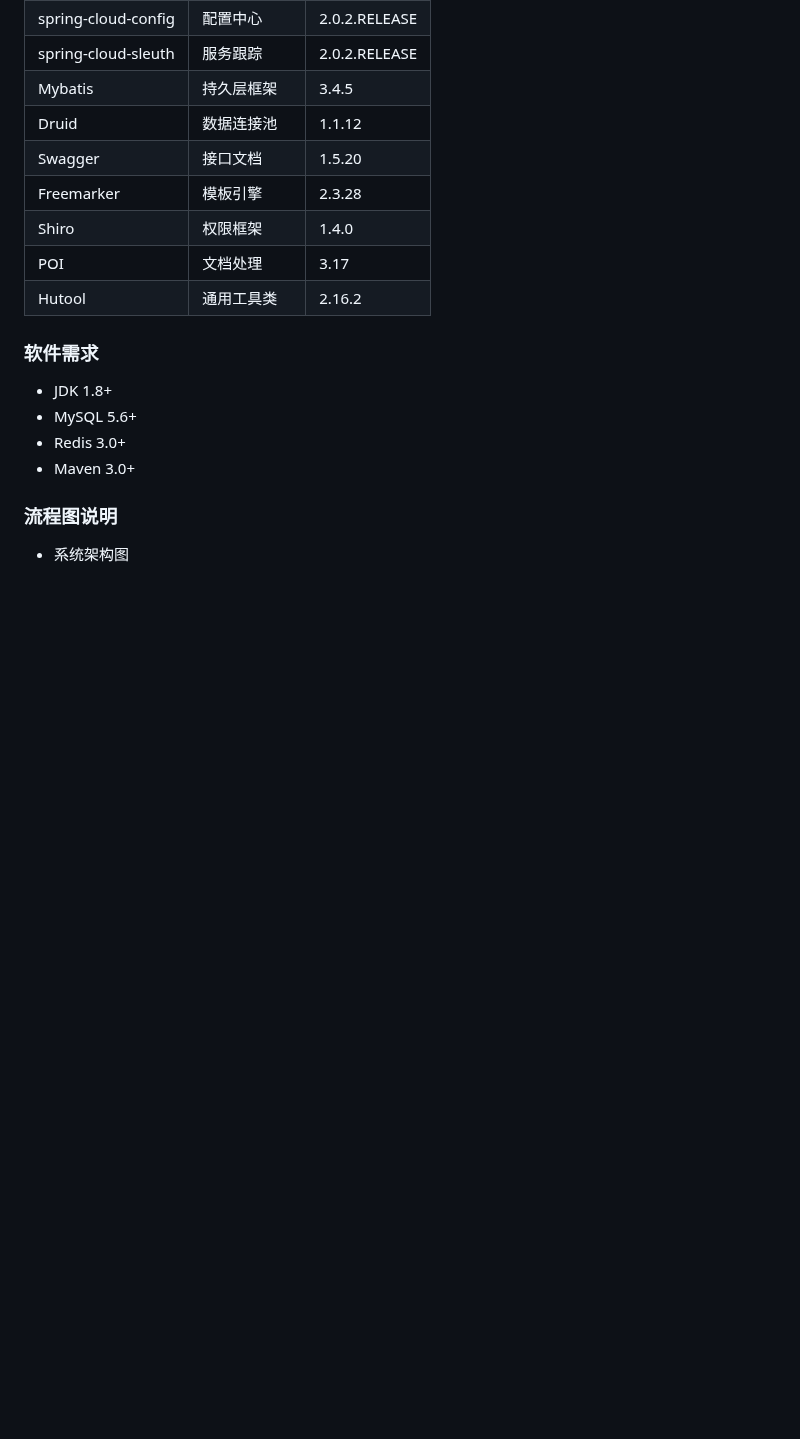
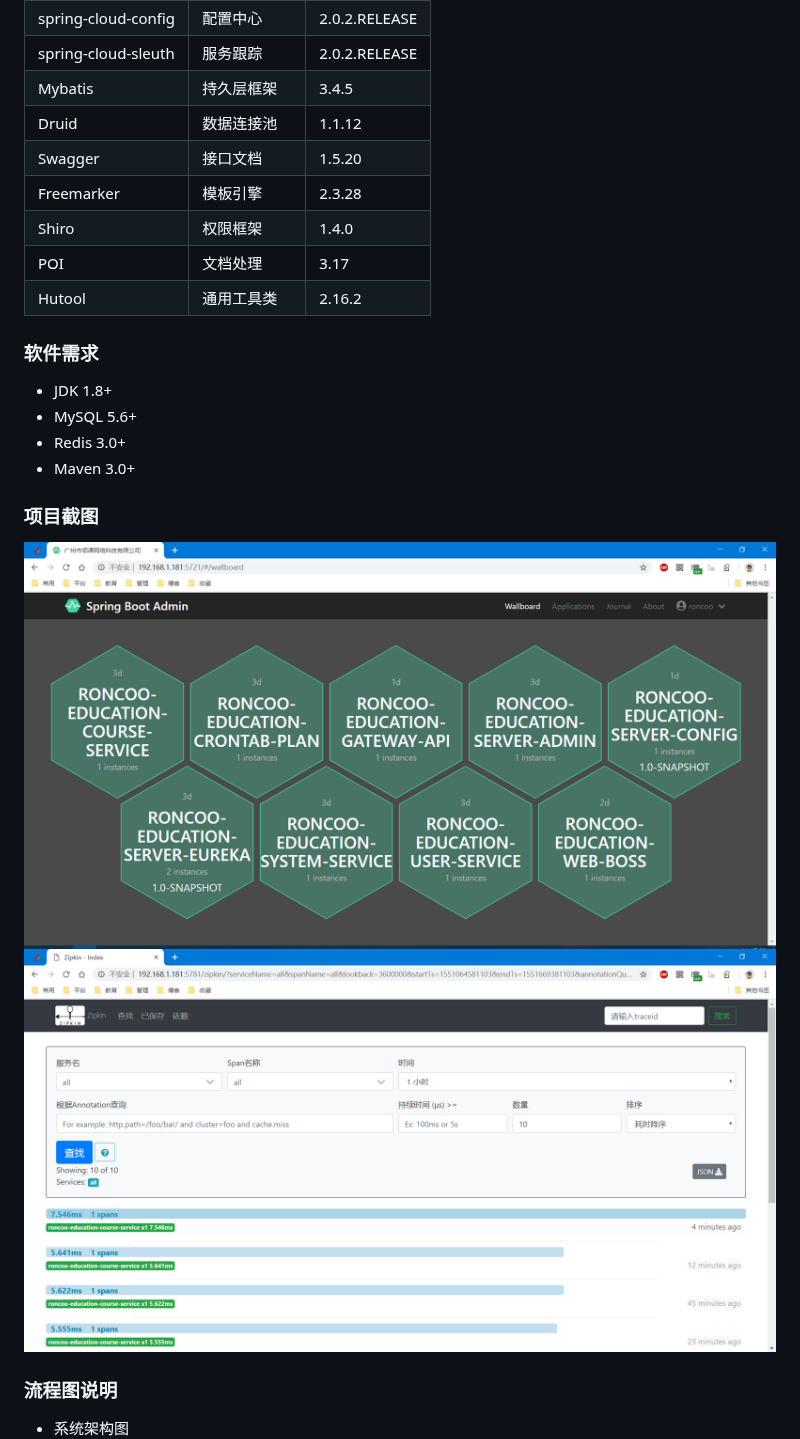
Before and after one commit to roncoo/roncoo-education, a Markdown page: README.md, the part around the change. Drawn GitHub-style; pictures changed too: doc/images/img_01.jpg (added), doc/images/img_02.jpg (added); blank space fills up the shorter version.

Commit message:
增加图片说明

```diff
--- a/README.md
+++ b/README.md
@@ -61,6 +61,10 @@
 * MySQL 5.6+
 * Redis 3.0+
 * Maven 3.0+
+
+### 项目截图
+![SBA](/doc/images/img_01.jpg)
+![zipkin](/doc/images/img_02.jpg)
 
 ### 流程图说明
 * 系统架构图
```
